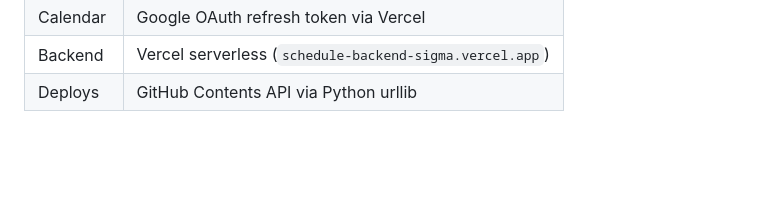
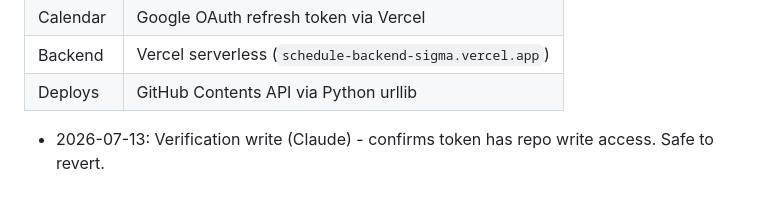
Before and after one commit to FiniteGambino/FiniteGambino.github.io, a Markdown page: CHANGELOG.md, the part around the change. GitHub-like rendering; blank space fills up the shorter version.

Commit message:
Verification write: confirm token write access (safe to revert)

```diff
--- a/CHANGELOG.md
+++ b/CHANGELOG.md
@@ -347,3 +347,5 @@ Final solution: **Firebase custom token via Vercel backend**
 | Calendar | Google OAuth refresh token via Vercel |
 | Backend | Vercel serverless (`schedule-backend-sigma.vercel.app`) |
 | Deploys | GitHub Contents API via Python urllib |
+
+- 2026-07-13: Verification write (Claude) - confirms token has repo write access. Safe to revert.
```
